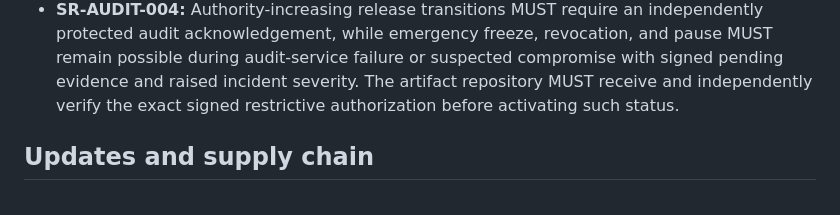
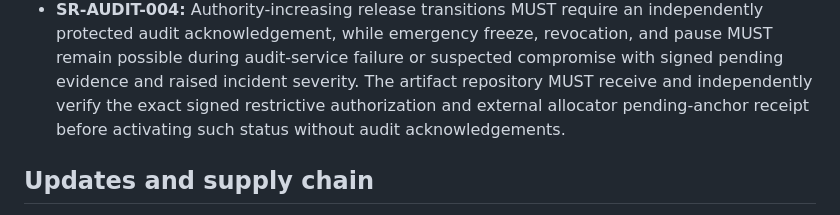
Before and after one commit to Beowxlf/northgate-rmm, a Markdown page: docs/security/SECURITY_REQUIREMENTS.md, the part around the change. Rendered like a GitHub page.

```diff
--- a/docs/security/SECURITY_REQUIREMENTS.md
+++ b/docs/security/SECURITY_REQUIREMENTS.md
@@ -103,7 +103,8 @@ tests, audits, risks, and exceptions.
   revocation, and pause MUST remain possible during audit-service failure or
   suspected compromise with signed pending evidence and raised incident severity.
   The artifact repository MUST receive and independently verify the exact signed
-  restrictive authorization before activating such status.
+  restrictive authorization and external allocator pending-anchor receipt before
+  activating such status without audit acknowledgements.
 
 ## Updates and supply chain
 
```
Also changed, not shown: docs/architecture/INFRASTRUCTURE_AND_MICROSEGMENTATION.md (+13 -3 lines), docs/security/SECURE_UPDATE.md (+10 -8 lines).
